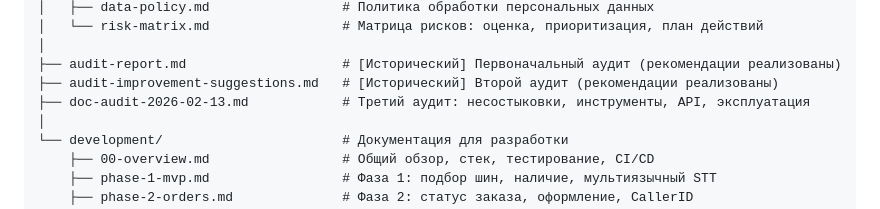
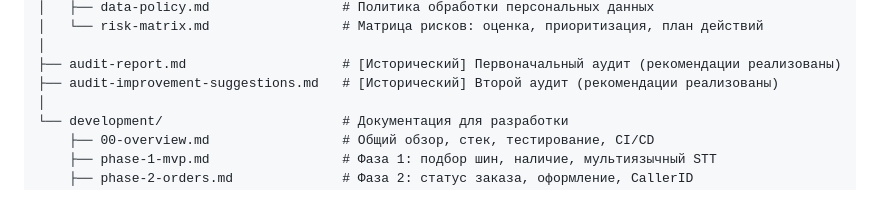
Before and after one commit to svv2602/call-center, a Markdown page: doc/README.md, the part around the change. Rendered like a GitHub page.

Commit message:
Remove duplicated audit from doc/ — originals stay in audit/
Co-Authored-By: Claude Opus 4.6 <noreply@anthropic.com>

```diff
--- a/doc/README.md
+++ b/doc/README.md
@@ -25,7 +25,6 @@ doc/
 │
 ├── audit-report.md                    # [Исторический] Первоначальный аудит (рекомендации реализованы)
 ├── audit-improvement-suggestions.md   # [Исторический] Второй аудит (рекомендации реализованы)
-├── doc-audit-2026-02-13.md            # Третий аудит: несостыковки, инструменты, API, эксплуатация
 │
 └── development/                       # Документация для разработки
     ├── 00-overview.md                 # Общий обзор, стек, тестирование, CI/CD
```
Also changed, not shown: doc/doc-audit-2026-02-13.md (deleted, +0 -67 lines).
